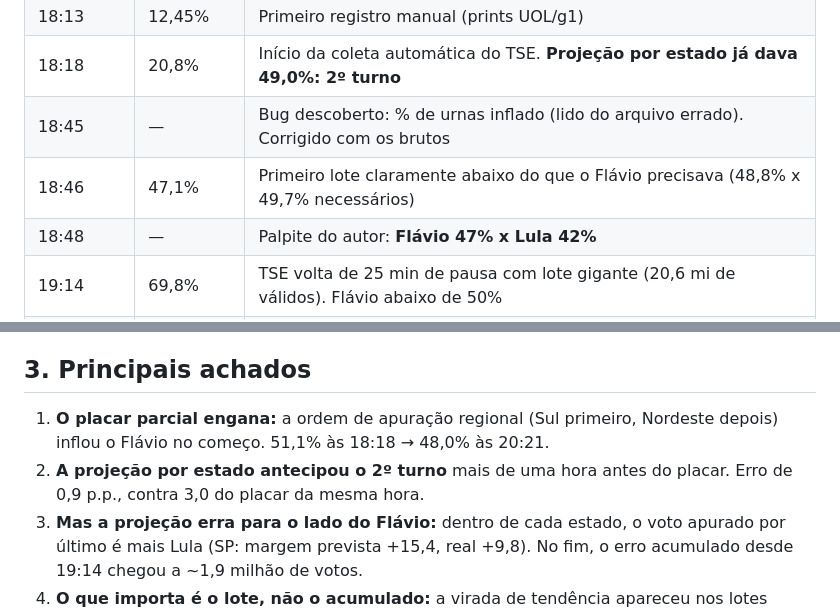
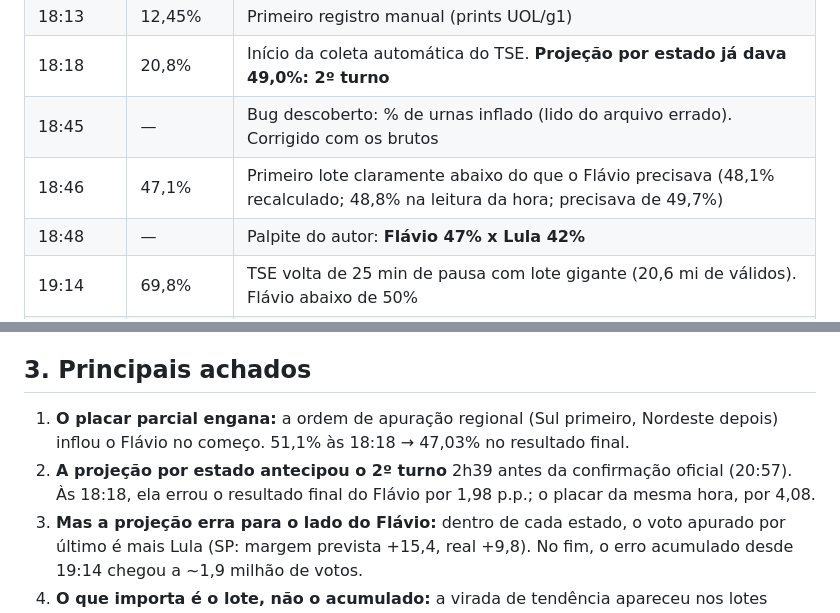
Before and after one commit to arrualuiz/apuracao-eleicoes-2026, a Markdown page: CONTEXTO.md, 2 parts joined by grey strips. Drawn GitHub-style.

Commit message:
CONTEXTO: achados e linha do tempo com os números finais
Erro da projeção das 18:18 medido contra o resultado final (1,98 x 4,08 do placar),
queda do Flávio até 47,03% e o lote das 18:46 com o valor recalculado.

```diff
--- a/CONTEXTO.md
+++ b/CONTEXTO.md
@@ -24,7 +24,7 @@ Projeto pessoal de jornalismo de dados feito **ao vivo**, durante a apuração d
 | 18:13 | 12,45% | Primeiro registro manual (prints UOL/g1) |
 | 18:18 | 20,8% | Início da coleta automática do TSE. **Projeção por estado já dava 49,0%: 2º turno** |
 | 18:45 | — | Bug descoberto: % de urnas inflado (lido do arquivo errado). Corrigido com os brutos |
-| 18:46 | 47,1% | Primeiro lote claramente abaixo do que o Flávio precisava (48,8% x 49,7% necessários) |
+| 18:46 | 47,1% | Primeiro lote claramente abaixo do que o Flávio precisava (48,1% recalculado; 48,8% na leitura da hora; precisava de 49,7%) |
 | 18:48 | — | Palpite do autor: **Flávio 47% x Lula 42%** |
 | 19:14 | 69,8% | TSE volta de 25 min de pausa com lote gigante (20,6 mi de válidos). Flávio abaixo de 50% |
 | 19:28 | 73,6% | Descoberta: os estados publicam antes do nacional. Coletor passa a somar as UFs |
@@ -41,8 +41,8 @@ Projeto pessoal de jornalismo de dados feito **ao vivo**, durante a apuração d
 
 ## 3. Principais achados
 
-1. **O placar parcial engana:** a ordem de apuração regional (Sul primeiro, Nordeste depois) inflou o Flávio no começo. 51,1% às 18:18 → 48,0% às 20:21.
-2. **A projeção por estado antecipou o 2º turno** mais de uma hora antes do placar. Erro de 0,9 p.p., contra 3,0 do placar da mesma hora.
+1. **O placar parcial engana:** a ordem de apuração regional (Sul primeiro, Nordeste depois) inflou o Flávio no começo. 51,1% às 18:18 → 47,03% no resultado final.
+2. **A projeção por estado antecipou o 2º turno** 2h39 antes da confirmação oficial (20:57). Às 18:18, ela errou o resultado final do Flávio por 1,98 p.p.; o placar da mesma hora, por 4,08.
 3. **Mas a projeção erra para o lado do Flávio:** dentro de cada estado, o voto apurado por último é mais Lula (SP: margem prevista +15,4, real +9,8). No fim, o erro acumulado desde 19:14 chegou a ~1,9 milhão de votos.
 4. **O que importa é o lote, não o acumulado:** a virada de tendência apareceu nos lotes (18:46) antes do placar (19:14).
 5. **Saldo x percentual:** até 19:14, os lotes davam saldo de votos ao Flávio e, ao mesmo tempo, derrubavam o percentual dele. Depois de 19:14, os lotes passaram a dar saldo ao Lula.
```
